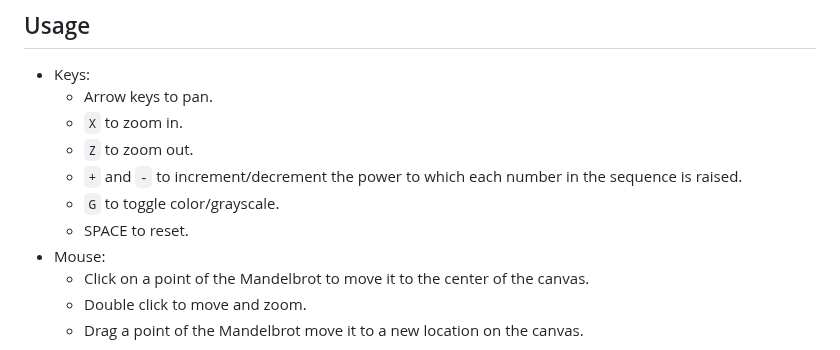
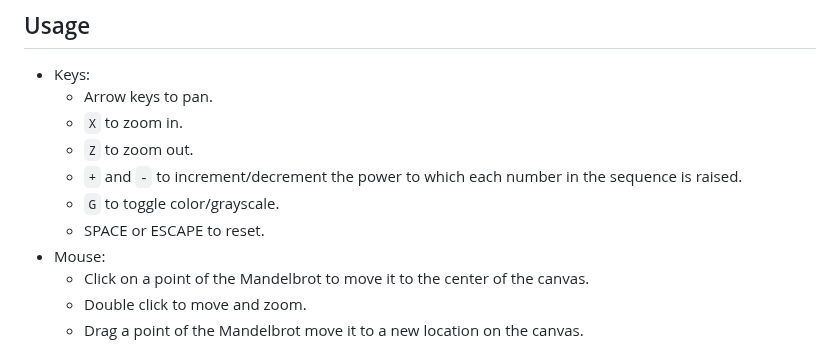
Before and after one commit to pjtunstall/almondala, a Markdown page: README.md, the part around the change. GitHub-like rendering.

Commit message:
Noted ESCAPE to reset as well as SPACE.

```diff
--- a/README.md
+++ b/README.md
@@ -25,7 +25,7 @@
   - `Z` to zoom out.
   - `+` and `-` to increment/decrement the power to which each number in the sequence is raised.
   - `G` to toggle color/grayscale.
-  - SPACE to reset.
+  - SPACE or ESCAPE to reset.
 - Mouse:
   - Click on a point of the Mandelbrot to move it to the center of the canvas.
   - Double click to move and zoom.
```
